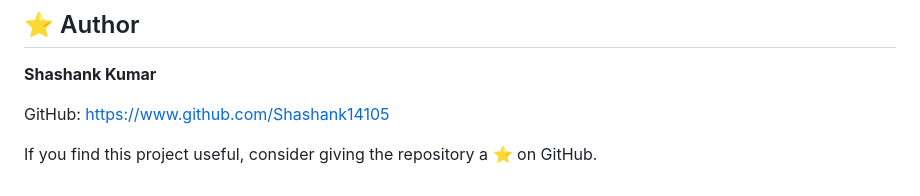
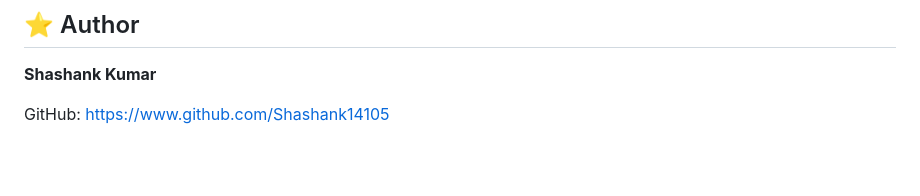
Before and after one commit to Shashank14105/URL_Shortener, a Markdown page: README.md, the part around the change. Rendered like a GitHub page; blank space fills up the shorter version.

```diff
--- a/README.md
+++ b/README.md
@@ -326,5 +326,3 @@ This project is intended for educational and development purposes.
 **Shashank Kumar**
 
 GitHub: [https://www.github.com/Shashank14105](https://www.github.com/Shashank14105)
-
-If you find this project useful, consider giving the repository a ⭐ on GitHub.
```
